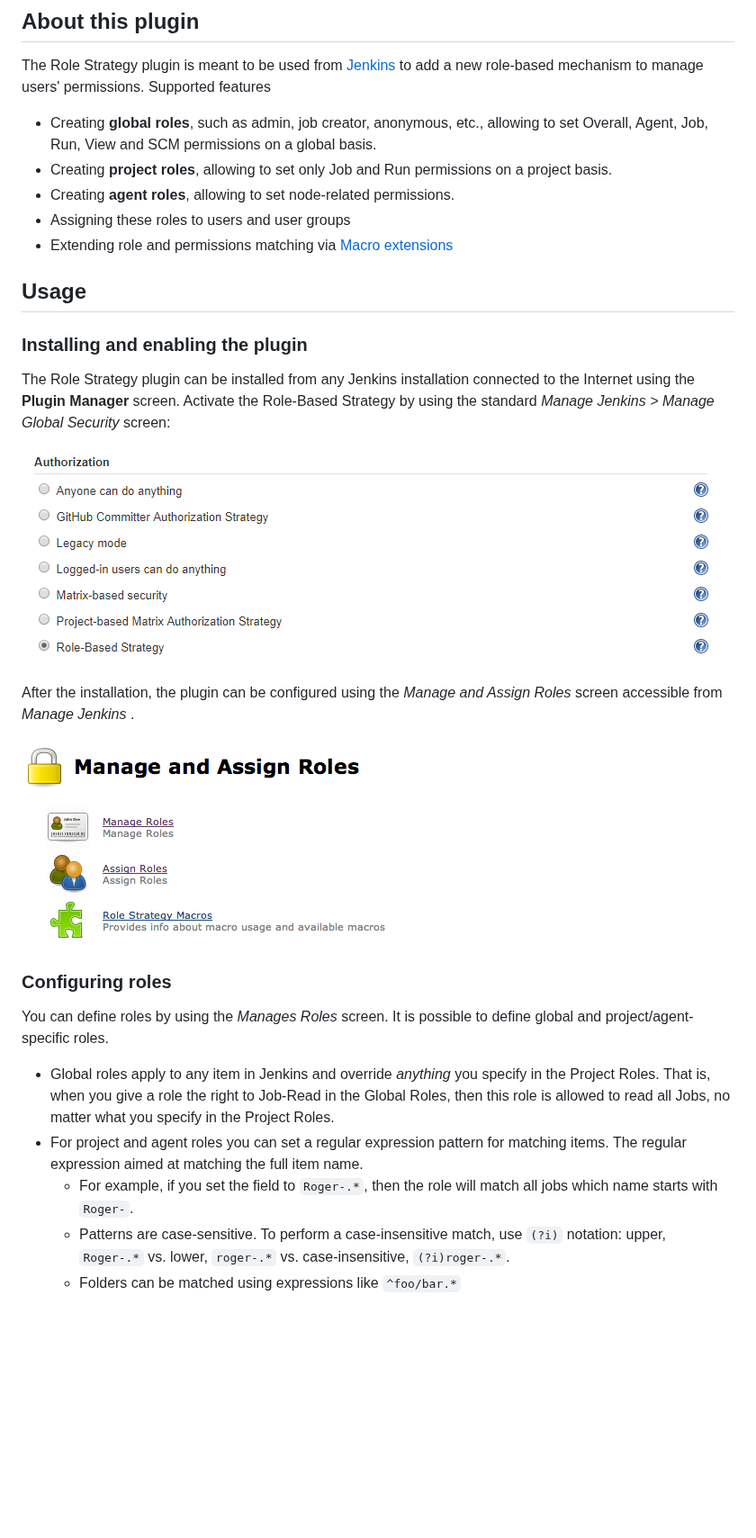
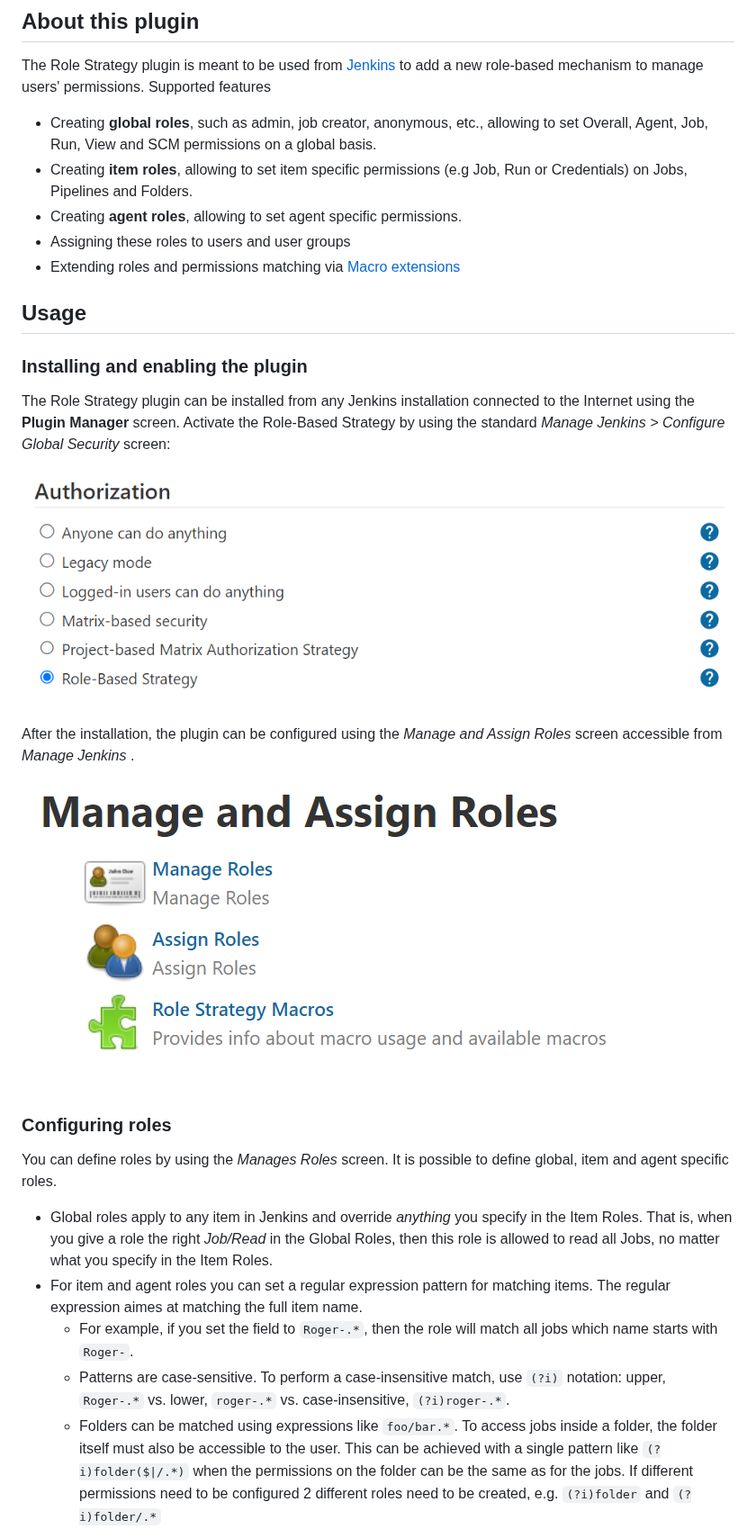
Before and after one commit to jenkinsci/role-strategy-plugin, a Markdown page: README.md, the part around one of its changes. Shown at 90% size. GitHub-like rendering; pictures changed too: docs/images/configureSecurity.png, docs/images/manageAndAssignRoles.png; blank space fills up the shorter version.

```diff
--- a/README.md
+++ b/README.md
@@ -12,17 +12,17 @@ The Role Strategy plugin is meant to be used from [Jenkins](https://jenkins.io)
 Supported features
 
 * Creating **global roles**, such as admin, job creator, anonymous, etc., allowing to set Overall, Agent, Job, Run, View and SCM permissions on a global basis.
-* Creating **project roles**, allowing to set only Job and Run permissions on a project basis.
-* Creating **agent roles**, allowing to set node-related permissions.
+* Creating **item roles**, allowing to set item specific permissions (e.g Job, Run or Credentials) on Jobs, Pipelines and Folders.
+* Creating **agent roles**, allowing to set agent specific permissions.
 * Assigning these roles to users and user groups
-* Extending role and permissions matching via [Macro extensions](./docs/MACROS.md)
+* Extending roles and permissions matching via [Macro extensions](./docs/MACROS.md)
 
 ## Usage
 
 ### Installing and enabling the plugin
 
 The Role Strategy plugin can be installed from any Jenkins installation connected to the Internet using the **Plugin Manager** screen.
-Activate the Role-Based Strategy by using the standard _Manage Jenkins > Manage Global Security_ screen:
+Activate the Role-Based Strategy by using the standard _Manage Jenkins > Configure Global Security_ screen:
 
 ![Configure Security](/docs/images/configureSecurity.png)
 
@@ -32,13 +32,15 @@ After the installation, the plugin can be configured using the _Manage and Assig
 
 ### Configuring roles
 
-You can define roles by using the _Manages Roles_ screen. It is possible to define global and project/agent-specific roles.
+You can define roles by using the _Manages Roles_ screen. It is possible to define global, item and agent specific roles.
 
-* Global roles apply to any item in Jenkins and override *anything* you specify in the Project Roles. That is, when you give a role the right to Job-Read in the Global Roles, then this role is allowed to read all Jobs, no matter what you specify in the Project Roles.
-* For project and agent roles you can set a regular expression pattern for matching items. The regular expression aimed at matching the full item name.
+* Global roles apply to any item in Jenkins and override *anything* you specify in the Item Roles. That is, when you give a role the
+  right *Job/Read* in the Global Roles, then this role is allowed to read all Jobs, no matter what you specify in the Item Roles.
+* For item and agent roles you can set a regular expression pattern for matching items. The regular expression aimes at matching the full item name.
   * For example, if you set the field to `Roger-.*`, then the role will match all jobs which name starts with `Roger-`.
   * Patterns are case-sensitive. To perform a case-insensitive match, use `(?i)` notation: upper, `Roger-.*` vs. lower, `roger-.*` vs. case-insensitive, `(?i)roger-.*`.
-  * Folders can be matched using expressions like `^foo/bar.*`
+  * Folders can be matched using expressions like `foo/bar.*`. To access jobs inside a folder, the folder itself must also be accessible to the user. This can be achieved with a single pattern like `(?i)folder($|/.*)` when the
+    permissions on the folder can be the same as for the jobs. If different permissions need to be configured 2 different roles need to be created, e.g. `(?i)folder` and `(?i)folder/.*`
 
 ![Managing roles](/docs/images/manageRoles.png)
 
```
Also changed, not shown: other parts of README.md (+7 -2 lines), docs/USERSCRIPTS.md (+1 -2 lines), docs/images/assignRoles.png, docs/images/manageRoles.png, 6 other files.
